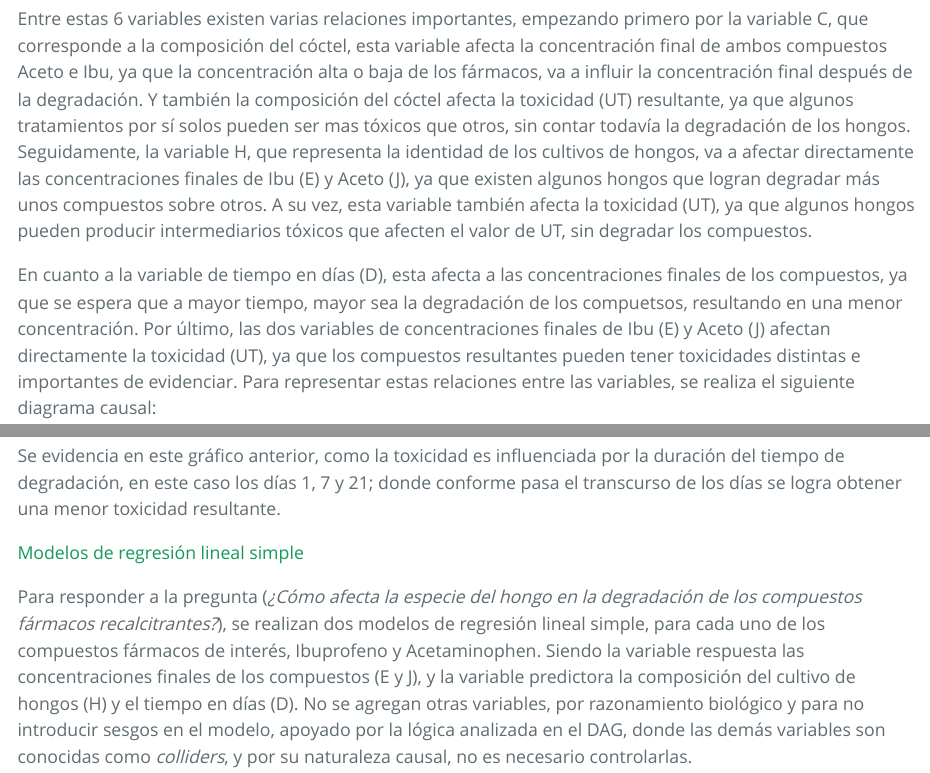
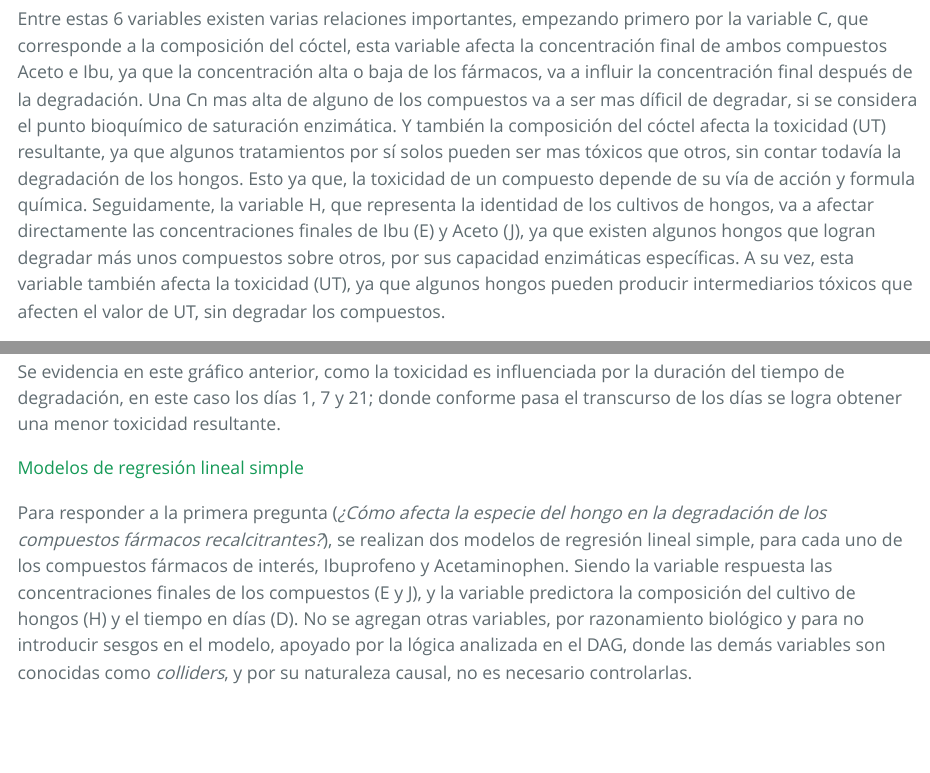
Before and after one commit to GalitAkerman/ProyectoFinal_Repro, an R Markdown document (scripts/Proyecto_Final.Rmd): the page in a window 1100 px wide, from 3500 px down, and a second part further down, joined at a grey line. The pictures show the output file scripts/Proyecto_Final.html that the author committed with the source, opened offline; long lines of code are wrapped.

Commit message:
Correciones de Redaccion

````diff
--- a/scripts/Proyecto_Final.Rmd
+++ b/scripts/Proyecto_Final.Rmd
@@ -86,7 +86,7 @@ Obteniendo de esta forma 6 variables importantes:
 
 ### Relación entre las variables
 
-Entre estas 6 variables existen varias relaciones importantes, empezando primero por la variable C, que corresponde a la composición del cóctel, esta variable afecta la concentración final de ambos compuestos Aceto e Ibu, ya que la concentración alta o baja de los fármacos, va a influir la concentración final después de la degradación. Y también la composición del cóctel afecta la toxicidad (UT) resultante, ya que algunos tratamientos por sí solos pueden ser mas tóxicos que otros, sin contar todavía la degradación de los hongos. Seguidamente, la variable H, que representa la identidad de los cultivos de hongos, va a afectar directamente las concentraciones finales de Ibu (E) y Aceto (J), ya que existen algunos hongos que logran degradar más unos compuestos sobre otros. A su vez, esta variable también afecta la toxicidad (UT), ya que algunos hongos pueden producir intermediarios tóxicos que afecten el valor de UT, sin degradar los compuestos.
+Entre estas 6 variables existen varias relaciones importantes, empezando primero por la variable C, que corresponde a la composición del cóctel, esta variable afecta la concentración final de ambos compuestos Aceto e Ibu, ya que la concentración alta o baja de los fármacos, va a influir la concentración final después de la degradación. Una Cn mas alta de alguno de los compuestos va a ser mas díficil de degradar, si se considera el punto bioquímico de saturación enzimática. Y también la composición del cóctel afecta la toxicidad (UT) resultante, ya que algunos tratamientos por sí solos pueden ser mas tóxicos que otros, sin contar todavía la degradación de los hongos. Esto ya que, la toxicidad de un compuesto depende de su vía de acción y formula química. Seguidamente, la variable H, que representa la identidad de los cultivos de hongos, va a afectar directamente las concentraciones finales de Ibu (E) y Aceto (J), ya que existen algunos hongos que logran degradar más unos compuestos sobre otros, por sus capacidad enzimáticas específicas. A su vez, esta variable también afecta la toxicidad (UT), ya que algunos hongos pueden producir intermediarios tóxicos que afecten el valor de UT, sin degradar los compuestos.
 
 En cuanto a la variable de tiempo en días (D), esta afecta a las concentraciones finales de los compuestos, ya que se espera que a mayor tiempo, mayor sea la degradación de los compuetsos, resultando en una menor concentración. Por último, las dos variables de concentraciones finales de Ibu (E) y Aceto (J) afectan directamente la toxicidad (UT), ya que los compuestos resultantes pueden tener toxicidades distintas e importantes de evidenciar. Para representar estas relaciones entre las variables, se realiza el siguiente diagrama causal:
 
@@ -323,7 +323,7 @@ Se evidencia en este gráfico anterior, como la toxicidad es influenciada por la
 
 #### Modelos de regresión lineal simple
 
-Para responder a la pregunta (*¿Cómo afecta la especie del hongo en la degradación de los compuestos fármacos recalcitrantes?*), se realizan dos modelos de regresión lineal simple, para cada uno de los compuestos fármacos de interés, Ibuprofeno y Acetaminophen. Siendo la variable respuesta las concentraciones finales de los compuestos (E y J), y la variable predictora la composición del cultivo de hongos (H) y el tiempo en días (D). No se agregan otras variables, por razonamiento biológico y para no introducir sesgos en el modelo, apoyado por la lógica analizada en el DAG, donde las demás variables son conocidas como *colliders*, y por su naturaleza causal, no es necesario controlarlas.
+Para responder a la primera pregunta (*¿Cómo afecta la especie del hongo en la degradación de los compuestos fármacos recalcitrantes?*), se realizan dos modelos de regresión lineal simple, para cada uno de los compuestos fármacos de interés, Ibuprofeno y Acetaminophen. Siendo la variable respuesta las concentraciones finales de los compuestos (E y J), y la variable predictora la composición del cultivo de hongos (H) y el tiempo en días (D). No se agregan otras variables, por razonamiento biológico y para no introducir sesgos en el modelo, apoyado por la lógica analizada en el DAG, donde las demás variables son conocidas como *colliders*, y por su naturaleza causal, no es necesario controlarlas.
 
 #### Regresión Lineal Simple - Cn de Ibuprofeno & Composición del Cultivo
 ```{r}
````
Also changed, not shown: scripts/Proyecto_Final.html, scripts/Proyecto_Final.Rmd (2 more changed lines).
